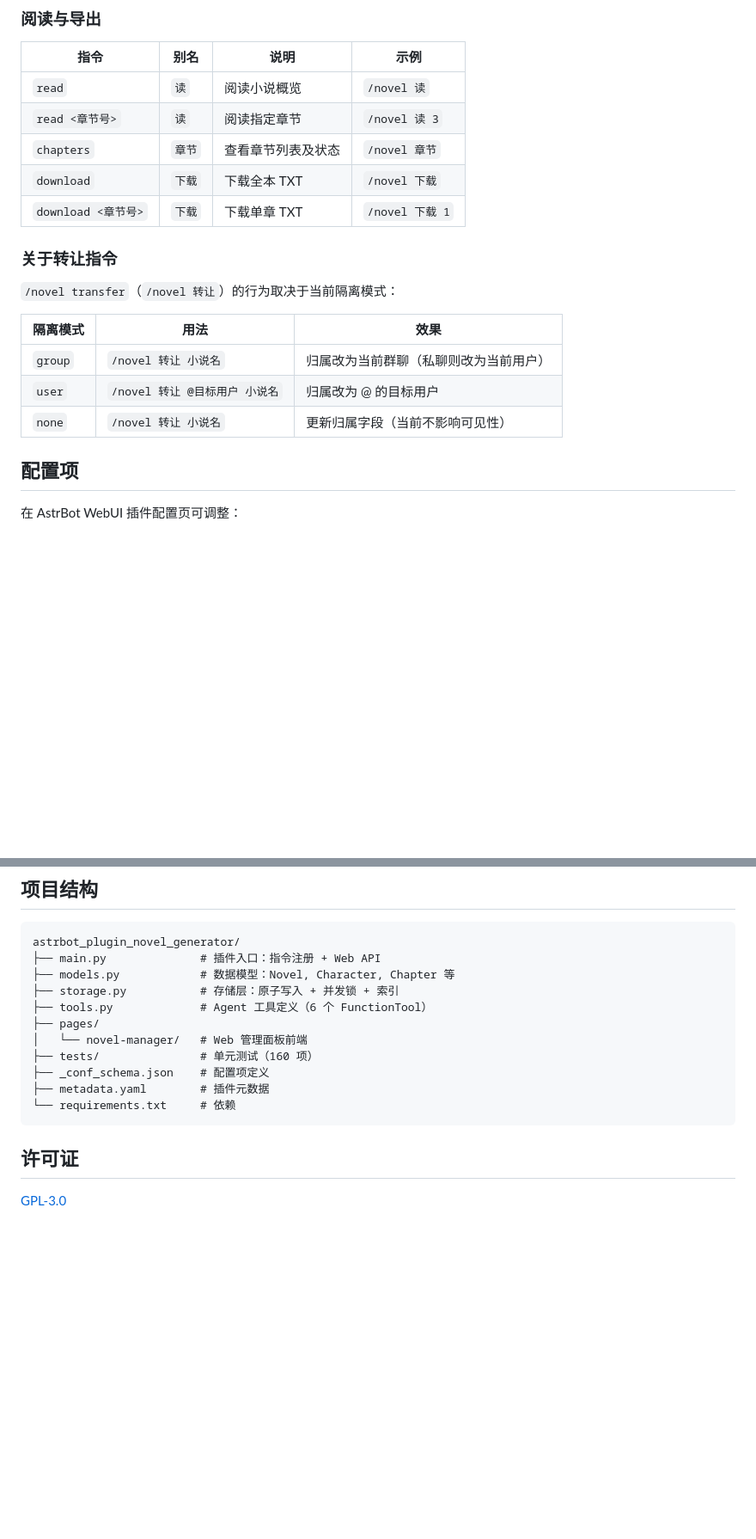
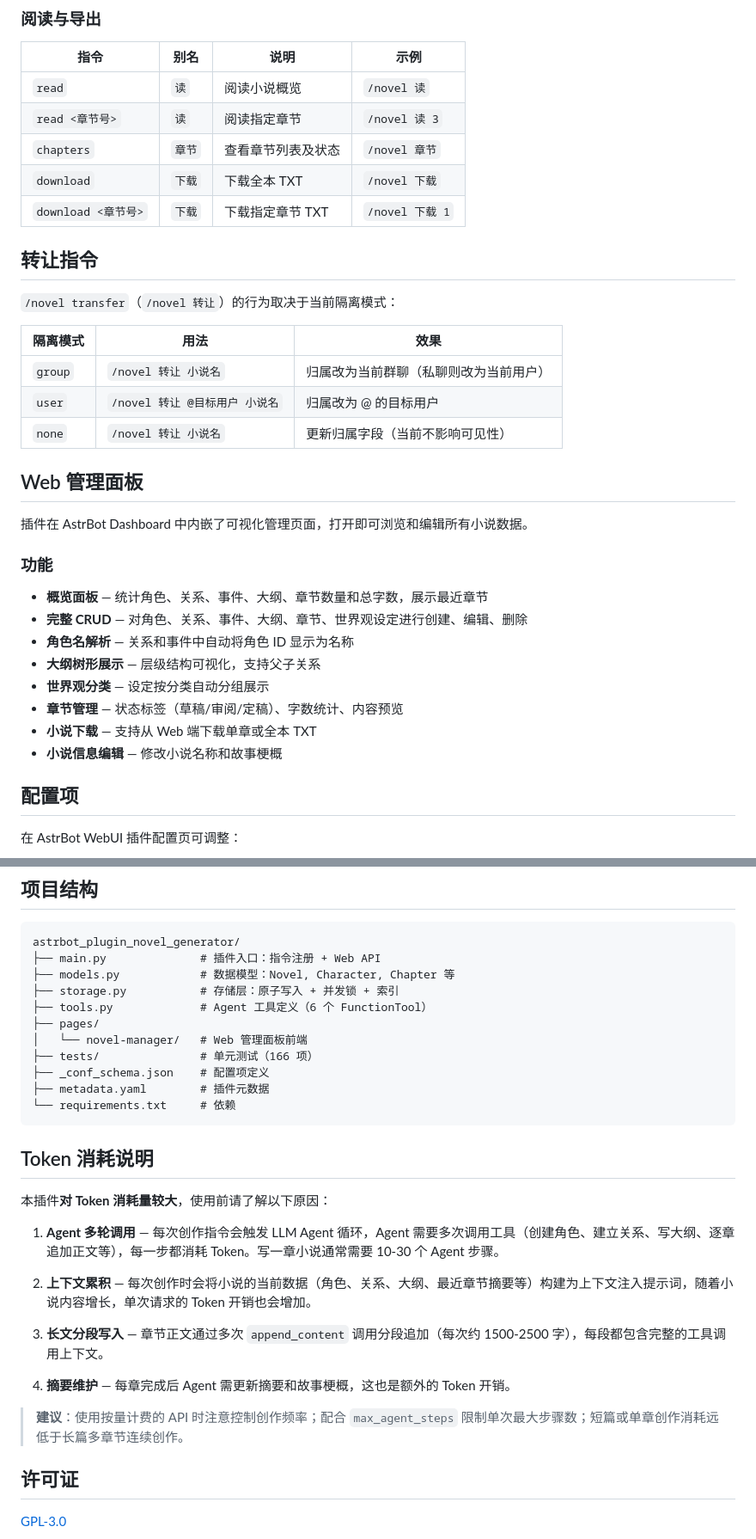
Before and after one commit to leafliber/astrbot_plugin_novel_generator, a Markdown page: README.md, 2 parts joined by grey strips. Shown at 86% size. Rendered like a GitHub page; blank space fills up the shorter version.

Commit message:
feat: 更新 README 和 CHANGELOG，优化功能描述和结构

````diff
--- a/README.md
+++ b/README.md
@@ -93,9 +95,9 @@ git clone https://github.com/leafliber/astrbot_plugin_novel_generator.git \
 | `read <章节号>` | `读` | 阅读指定章节 | `/novel 读 3` |
 | `chapters` | `章节` | 查看章节列表及状态 | `/novel 章节` |
 | `download` | `下载` | 下载全本 TXT | `/novel 下载` |
-| `download <章节号>` | `下载` | 下载单章 TXT | `/novel 下载 1` |
+| `download <章节号>` | `下载` | 下载指定章节 TXT | `/novel 下载 1` |
 
-### 关于转让指令
+## 转让指令
 
 `/novel transfer`（`/novel 转让`）的行为取决于当前隔离模式：
 
@@ -104,6 +106,21 @@ git clone https://github.com/leafliber/astrbot_plugin_novel_generator.git \
 | `group` | `/novel 转让 小说名` | 归属改为当前群聊（私聊则改为当前用户） |
 | `user` | `/novel 转让 @目标用户 小说名` | 归属改为 @ 的目标用户 |
 | `none` | `/novel 转让 小说名` | 更新归属字段（当前不影响可见性） |
+
+## Web 管理面板
+
+插件在 AstrBot Dashboard 中内嵌了可视化管理页面，打开即可浏览和编辑所有小说数据。
+
+### 功能
+
+- **概览面板** — 统计角色、关系、事件、大纲、章节数量和总字数，展示最近章节
+- **完整 CRUD** — 对角色、关系、事件、大纲、章节、世界观设定进行创建、编辑、删除
+- **角色名解析** — 关系和事件中自动将角色 ID 显示为名称
+- **大纲树形展示** — 层级结构可视化，支持父子关系
+- **世界观分类** — 设定按分类自动分组展示
+- **章节管理** — 状态标签（草稿/审阅/定稿）、字数统计、内容预览
+- **小说下载** — 支持从 Web 端下载单章或全本 TXT
+- **小说信息编辑** — 修改小说名称和故事梗概
 
 ## 配置项
 
@@ -129,12 +146,26 @@ astrbot_plugin_novel_generator/
 ├── tools.py             # Agent 工具定义（6 个 FunctionTool）
 ├── pages/
 │   └── novel-manager/   # Web 管理面板前端
-├── tests/               # 单元测试（160 项）
+├── tests/               # 单元测试（166 项）
 ├── _conf_schema.json    # 配置项定义
 ├── metadata.yaml        # 插件元数据
 └── requirements.txt     # 依赖
 ```
 
+## Token 消耗说明
+
+本插件**对 Token 消耗量较大**，使用前请了解以下原因：
+
+1. **Agent 多轮调用** — 每次创作指令会触发 LLM Agent 循环，Agent 需要多次调用工具（创建角色、建立关系、写大纲、逐章追加正文等），每一步都消耗 Token。写一章小说通常需要 10-30 个 Agent 步骤。
+
+2. **上下文累积** — 每次创作时会将小说的当前数据（角色、关系、大纲、最近章节摘要等）构建为上下文注入提示词，随着小说内容增长，单次请求的 Token 开销也会增加。
+
+3. **长文分段写入** — 章节正文通过多次 `append_content` 调用分段追加（每次约 1500-2500 字），每段都包含完整的工具调用上下文。
+
+4. **摘要维护** — 每章完成后 Agent 需更新摘要和故事梗概，这也是额外的 Token 开销。
+
+> **建议**：使用按量计费的 API 时注意控制创作频率；配合 `max_agent_steps` 限制单次最大步骤数；短篇或单章创作消耗远低于长篇多章节连续创作。
+
 ## 许可证
 
 [GPL-3.0](LICENSE)
````
Also changed, not shown: other parts of README.md (+9 -7 lines), CHANGELOG.md (added, +75 -0 lines).
